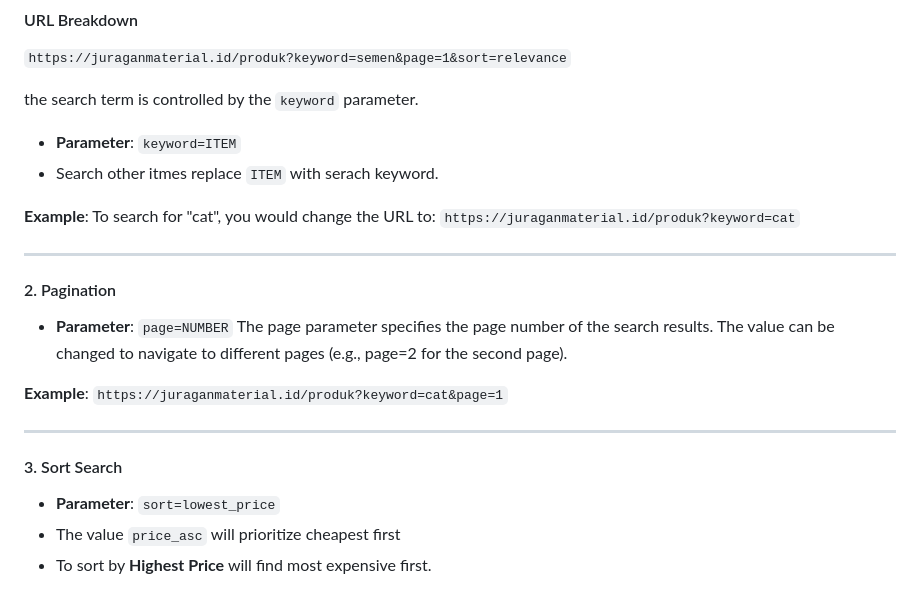
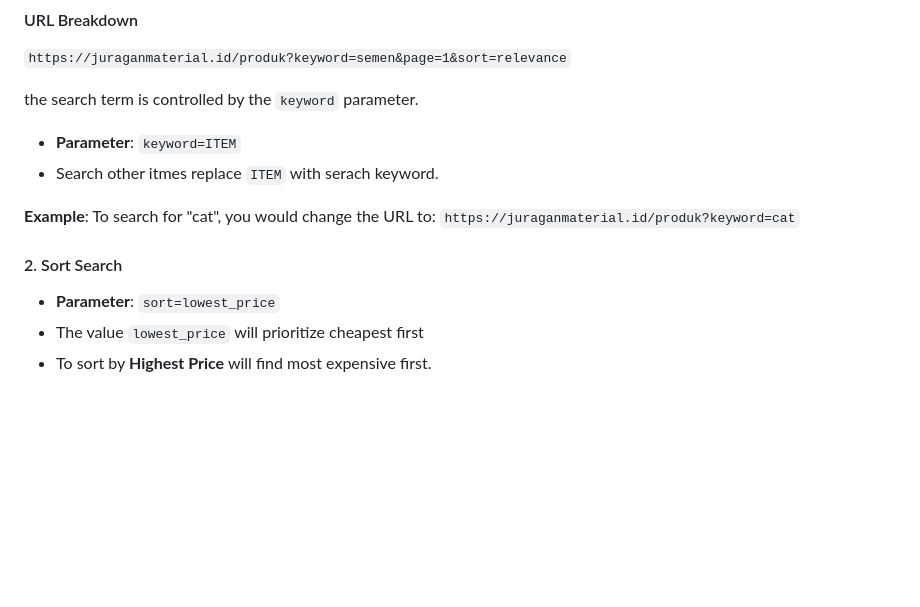
Before and after one commit to ppl-03/price-scraper-rencanakan-api, a Markdown page: Docs/Vendor_Analysis.md, the part around the change. Rendered like a GitHub page; blank space fills up the shorter version.

Commit message:
[Chores] changing some documentations for vendor Juragan Material

```diff
--- a/Docs/Vendor_Analysis.md
+++ b/Docs/Vendor_Analysis.md
@@ -183,20 +183,9 @@ the search term is controlled by the `keyword` parameter.
 **Example**: To search for "cat", you would change the URL to:
 `https://juraganmaterial.id/produk?keyword=cat`
 
----
 
-#### 2. Pagination
-
-* **Parameter**: `page=NUMBER`
-The page parameter specifies the page number of the search results. The value can be changed to navigate to different pages (e.g., page=2 for the second page).
-
-**Example**:
-`https://juraganmaterial.id/produk?keyword=cat&page=1`
-
----
-
-#### 3. Sort Search
+#### 2. Sort Search
 
 - **Parameter**: `sort=lowest_price`
-- The value `price_asc` will prioritize cheapest first
+- The value `lowest_price` will prioritize cheapest first
 - To sort by **Highest Price** will find most expensive first.
```
